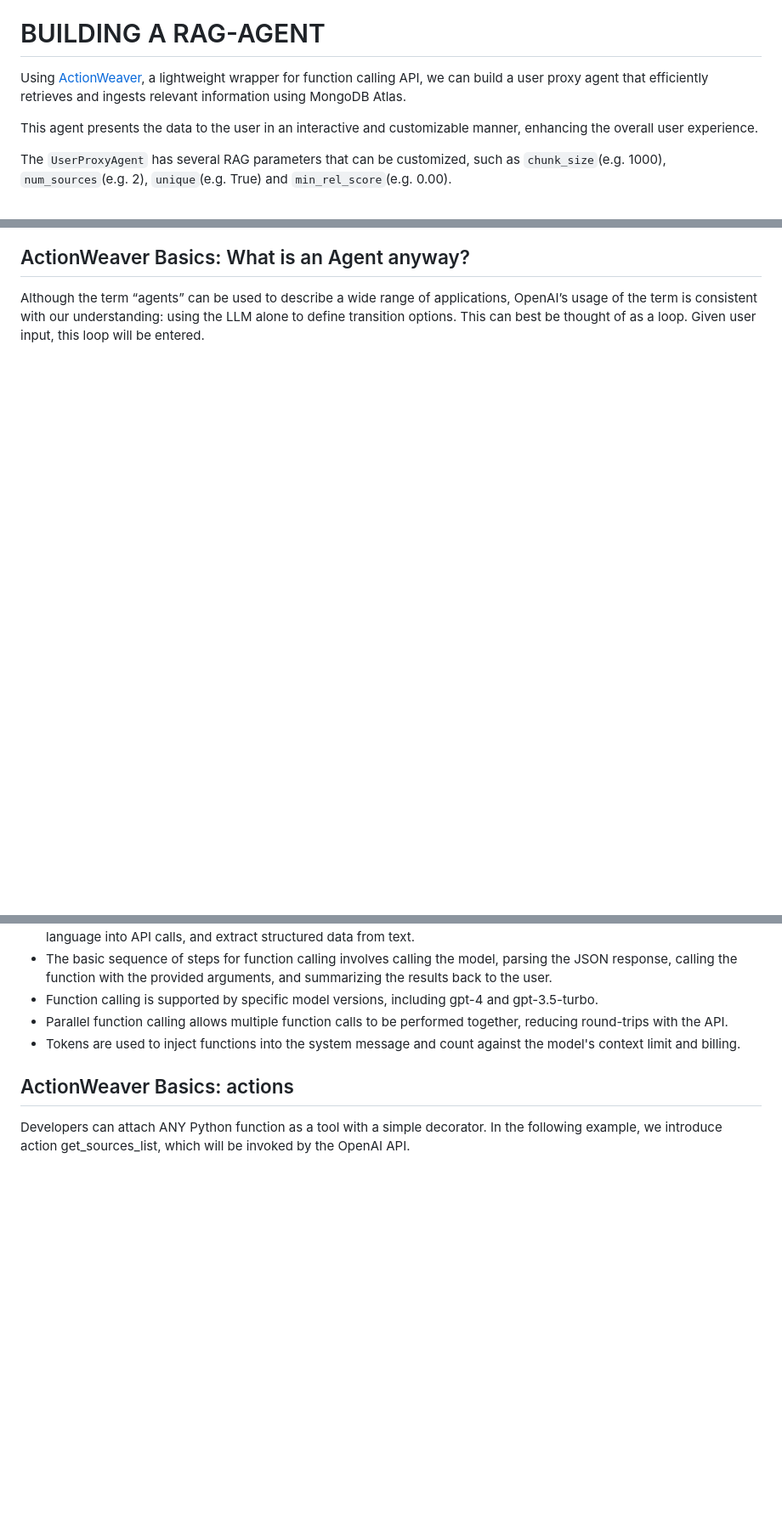
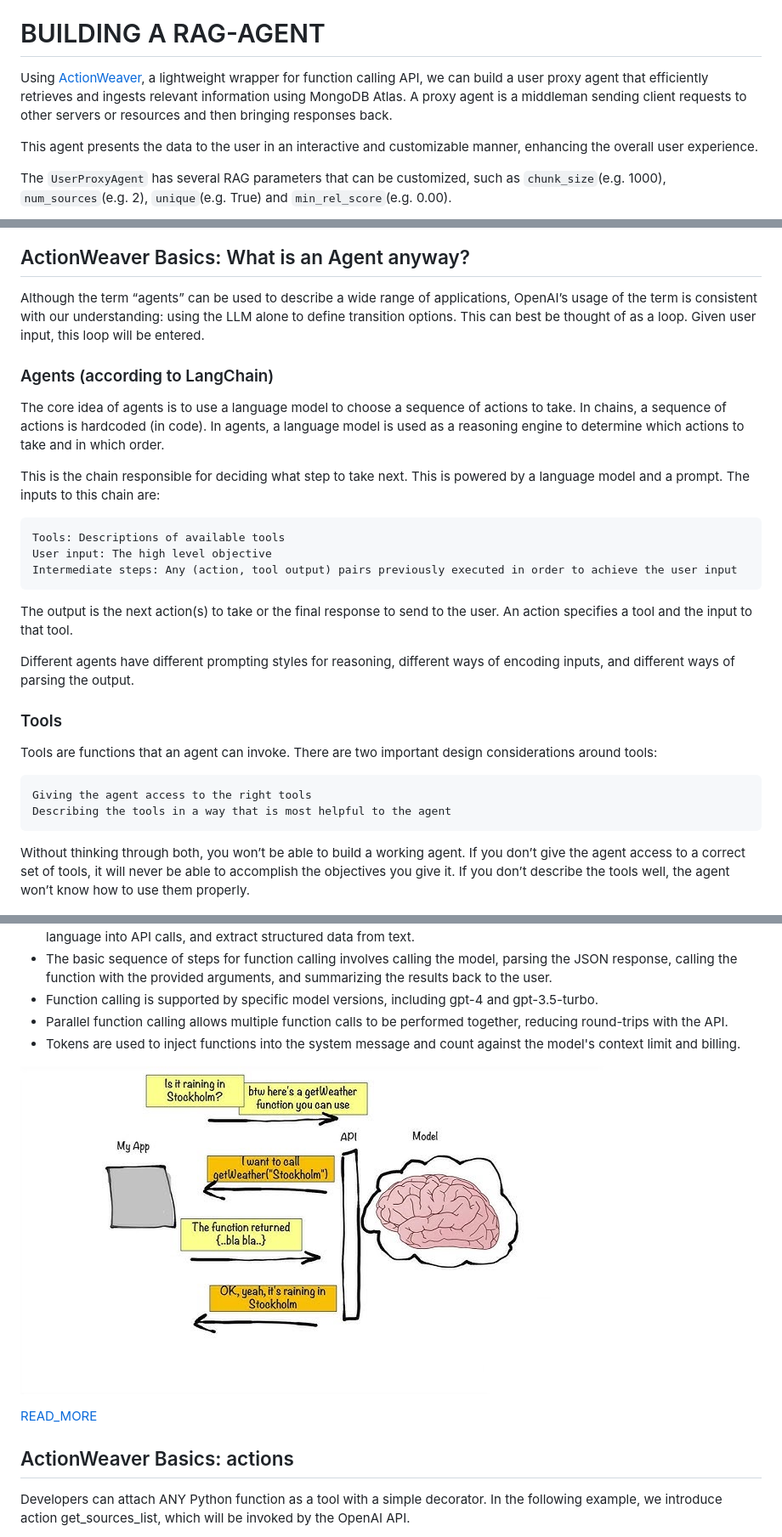
Before and after one commit to ranfysvalle02/Interactive-RAG, a Markdown page: README.md, 3 parts joined by grey strips. Shown: that part at 85% size. Drawn GitHub-style; pictures changed too: images/function_calling.jpeg (added); blank space fills up the shorter version.

```diff
--- a/README.md
+++ b/README.md
@@ -15,7 +15,7 @@ Took an outdated Interactive RAG demo and changed it to use MongoDB Atlas (along
 
 # BUILDING A RAG-AGENT
 
-Using [ActionWeaver](https://github.com/TengHu/ActionWeaver/tree/main), a lightweight wrapper for function calling API, we can build a user proxy agent that efficiently retrieves and ingests relevant information using MongoDB Atlas.
+Using [ActionWeaver](https://github.com/TengHu/ActionWeaver/tree/main), a lightweight wrapper for function calling API, we can build a user proxy agent that efficiently retrieves and ingests relevant information using MongoDB Atlas. A proxy agent is a middleman sending client requests to other servers or resources and then bringing responses back.
 
 This agent presents the data to the user in an interactive and customizable manner, enhancing the overall user experience.
 
@@ -297,6 +297,29 @@ Since the bot is unable to provide an answer, it initiated a Google search to fi
 ## ActionWeaver Basics: What is an Agent anyway?
 Although the term “agents” can be used to describe a wide range of applications, OpenAI’s usage of the term is consistent with our understanding: using the LLM alone to define transition options. This can best be thought of as a loop. Given user input, this loop will be entered.
 
+### Agents (according to LangChain)
+
+The core idea of agents is to use a language model to choose a sequence of actions to take. In chains, a sequence of actions is hardcoded (in code). In agents, a language model is used as a reasoning engine to determine which actions to take and in which order.
+
+This is the chain responsible for deciding what step to take next. This is powered by a language model and a prompt. The inputs to this chain are:
+
+    Tools: Descriptions of available tools
+    User input: The high level objective
+    Intermediate steps: Any (action, tool output) pairs previously executed in order to achieve the user input
+
+The output is the next action(s) to take or the final response to send to the user. An action specifies a tool and the input to that tool.
+
+Different agents have different prompting styles for reasoning, different ways of encoding inputs, and different ways of parsing the output.
+
+### Tools
+
+Tools are functions that an agent can invoke. There are two important design considerations around tools:
+
+    Giving the agent access to the right tools
+    Describing the tools in a way that is most helpful to the agent
+
+Without thinking through both, you won’t be able to build a working agent. If you don’t give the agent access to a correct set of tools, it will never be able to accomplish the objectives you give it. If you don’t describe the tools well, the agent won’t know how to use them properly.
+
 ![](./images/llm_agent.png)
 
 An LLM is then called, resulting in either a response to the user OR action(s) to be taken. If it is determined that a response is required, then that is passed to the user, and that cycle is finished. If it is determined that an action is required, that action is then taken, and an observation (action result) is made. That action & corresponding observation are added back to the prompt (we call this an “agent scratchpad”), and the loop resets, ie. the LLM is called again (with the updated agent scratchpad).
@@ -325,6 +348,11 @@ ActionWeaver is built around the concept of LLM function calling, while popular
 - Function calling is supported by specific model versions, including gpt-4 and gpt-3.5-turbo.
 - Parallel function calling allows multiple function calls to be performed together, reducing round-trips with the API.
 - Tokens are used to inject functions into the system message and count against the model's context limit and billing.
+
+![](./images/function_calling.jpeg)
+
+[READ_MORE]('https://thinhdanggroup.github.io/function-calling-openai/')
+
 
 ## ActionWeaver Basics: actions
 Developers can attach ANY Python function as a tool with a simple decorator. In the following example, we introduce action get_sources_list, which will be invoked by the OpenAI API.
```
